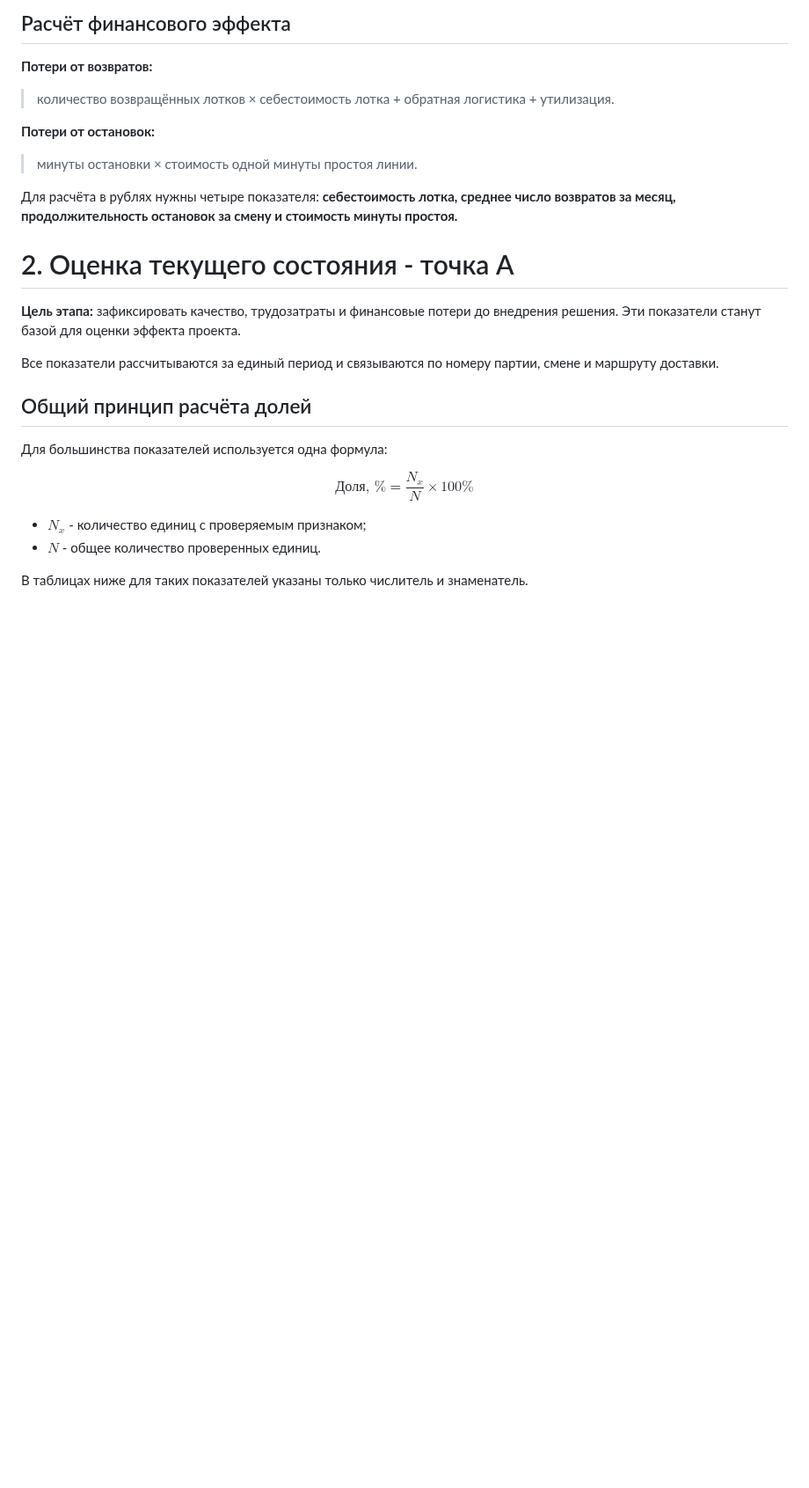
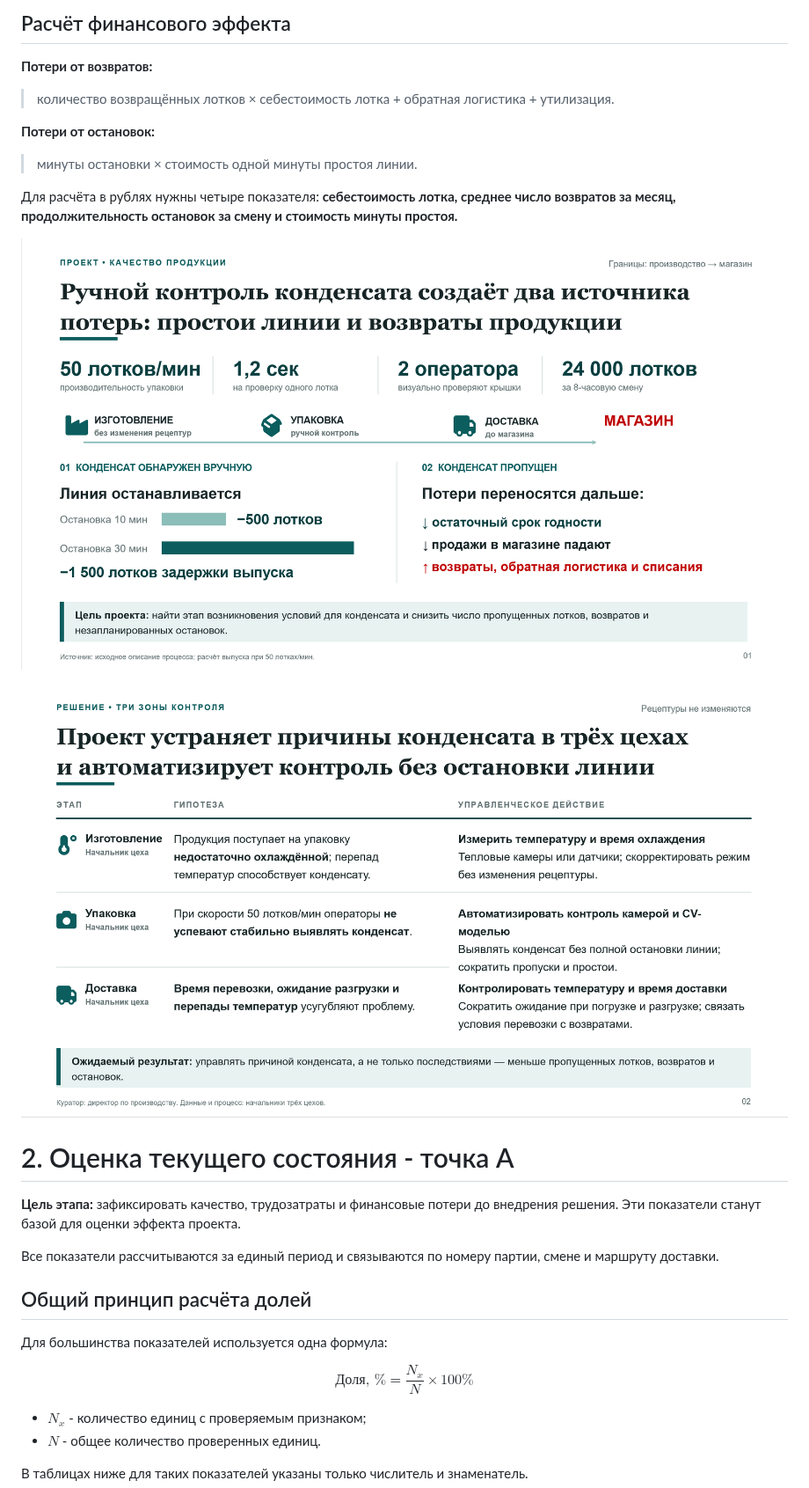
Before and after one commit to TatsianaPoto/head_of_IA, a Markdown page: README.md, the part around the change. Shown at 88% size. GitHub-like rendering; pictures changed too: image-1.png (added), image.png (added); blank space fills up the shorter version.

Commit message:
correct read

```diff
--- a/README.md
+++ b/README.md
@@ -123,6 +123,11 @@ README является основным описанием проекта и м
 > минуты остановки × стоимость одной минуты простоя линии.
 
 Для расчёта в рублях нужны четыре показателя: **себестоимость лотка, среднее число возвратов за месяц, продолжительность остановок за смену и стоимость минуты простоя.**
+
+
+![alt text](image.png)
+
+![alt text](image-1.png)
 
 
 # 2. Оценка текущего состояния - точка А
```
